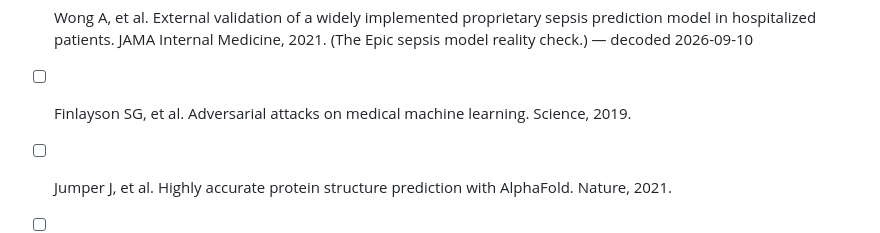
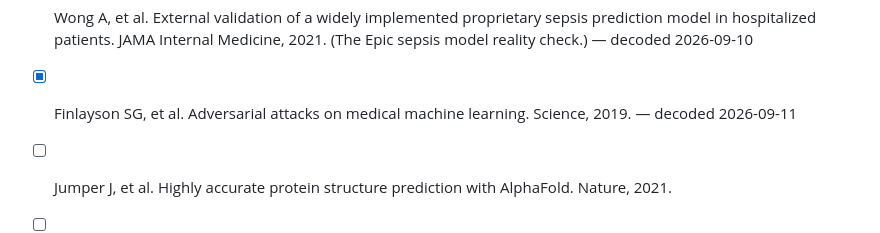
Before and after one commit to eshin01/Academic-Paper-Decoder, a Markdown page: reading-list/queue.md, the part around the change. Drawn GitHub-style.

```diff
--- a/reading-list/queue.md
+++ b/reading-list/queue.md
@@ -18,7 +18,7 @@ case it jumps the queue). Check off entries as they are decoded and added to
 - [x] Liu X, et al. A comparison of deep learning performance against health-care professionals in detecting diseases from medical imaging: a systematic review and meta-analysis. Lancet Digital Health, 2019. — decoded 2026-09-08
 - [x] Nagendran M, et al. Artificial intelligence versus clinicians: systematic review of design, reporting standards, and claims of deep learning studies. BMJ, 2020. — decoded 2026-09-09
 - [x] Wong A, et al. External validation of a widely implemented proprietary sepsis prediction model in hospitalized patients. JAMA Internal Medicine, 2021. (The Epic sepsis model reality check.) — decoded 2026-09-10
-- [ ] Finlayson SG, et al. Adversarial attacks on medical machine learning. Science, 2019.
+- [x] Finlayson SG, et al. Adversarial attacks on medical machine learning. Science, 2019. — decoded 2026-09-11
 - [ ] Jumper J, et al. Highly accurate protein structure prediction with AlphaFold. Nature, 2021.
 - [ ] Poplin R, et al. Prediction of cardiovascular risk factors from retinal fundus photographs via deep learning. Nature Biomedical Engineering, 2018.
 - [ ] Topol EJ. High-performance medicine: the convergence of human and artificial intelligence. Nature Medicine, 2019. (The definitive field review.)
```
Also changed, not shown: reading-list/index.md (+1 -0 lines), reading-list/summaries/2026-09-11-finlayson-adversarial-attacks-medical-ml.md (added, +107 -0 lines).
